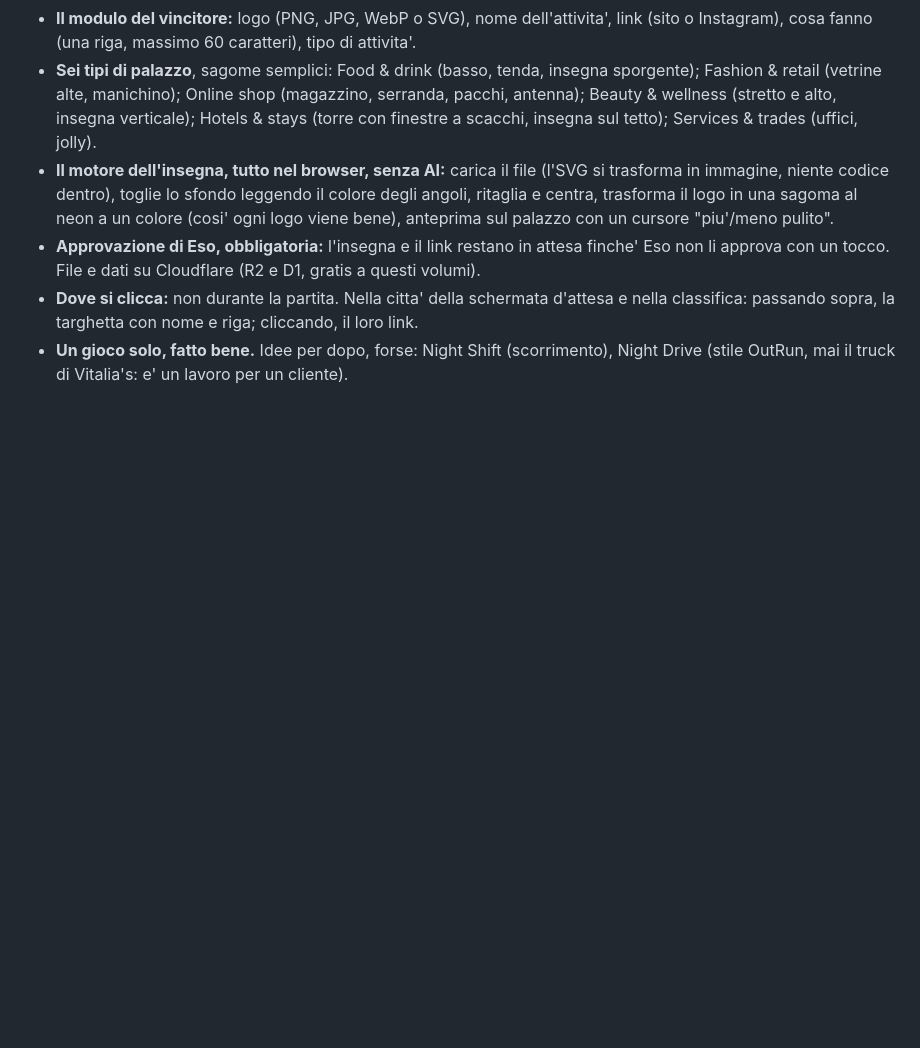
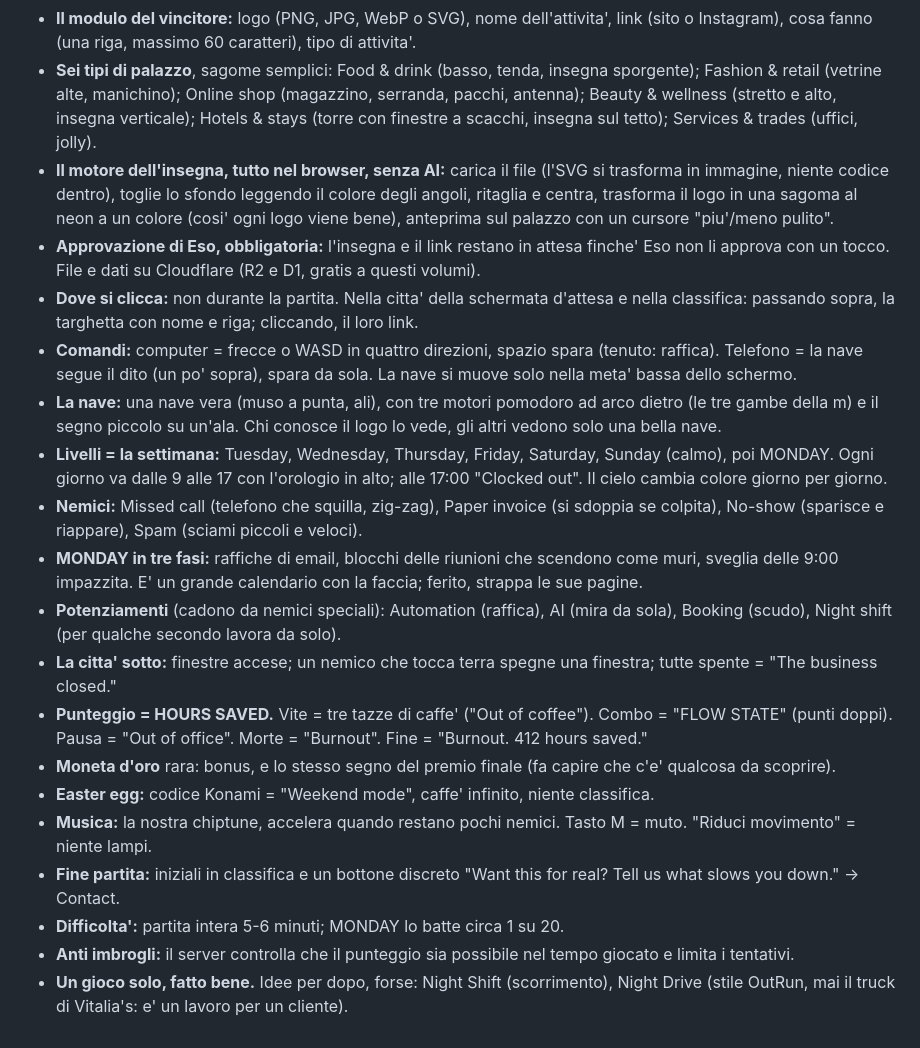
Before and after one commit to esoimage-dev/mother-machine, a Markdown page: docs/lg-da-fare.md, the part around the change. GitHub-like rendering; blank space fills up the shorter version.

Commit message:
LG da fare: DEADLINE nel dettaglio (comandi, nave, livelli, nemici, boss, regole)
Co-Authored-By: Claude Opus 5.5 <noreply@anthropic.com>
Claude-Session: https://claude.ai/code/session_015pPiU1RvL63vWwvBGfRVjA

```diff
--- a/docs/lg-da-fare.md
+++ b/docs/lg-da-fare.md
@@ -62,5 +62,26 @@ Da fare a piccoli blocchi, pochi token. File: `public/js/stanza.js` (motore e st
   File e dati su Cloudflare (R2 e D1, gratis a questi volumi).
 - **Dove si clicca:** non durante la partita. Nella citta' della schermata d'attesa e nella classifica: passando sopra,
   la targhetta con nome e riga; cliccando, il loro link.
+- **Comandi:** computer = frecce o WASD in quattro direzioni, spazio spara (tenuto: raffica). Telefono = la nave segue il dito
+  (un po' sopra), spara da sola. La nave si muove solo nella meta' bassa dello schermo.
+- **La nave:** una nave vera (muso a punta, ali), con tre motori pomodoro ad arco dietro (le tre gambe della m) e il segno
+  piccolo su un'ala. Chi conosce il logo lo vede, gli altri vedono solo una bella nave.
+- **Livelli = la settimana:** Tuesday, Wednesday, Thursday, Friday, Saturday, Sunday (calmo), poi MONDAY. Ogni giorno va
+  dalle 9 alle 17 con l'orologio in alto; alle 17:00 "Clocked out". Il cielo cambia colore giorno per giorno.
+- **Nemici:** Missed call (telefono che squilla, zig-zag), Paper invoice (si sdoppia se colpita), No-show (sparisce e
+  riappare), Spam (sciami piccoli e veloci).
+- **MONDAY in tre fasi:** raffiche di email, blocchi delle riunioni che scendono come muri, sveglia delle 9:00 impazzita.
+  E' un grande calendario con la faccia; ferito, strappa le sue pagine.
+- **Potenziamenti** (cadono da nemici speciali): Automation (raffica), AI (mira da sola), Booking (scudo), Night shift
+  (per qualche secondo lavora da solo).
+- **La citta' sotto:** finestre accese; un nemico che tocca terra spegne una finestra; tutte spente = "The business closed."
+- **Punteggio = HOURS SAVED.** Vite = tre tazze di caffe' ("Out of coffee"). Combo = "FLOW STATE" (punti doppi).
+  Pausa = "Out of office". Morte = "Burnout". Fine = "Burnout. 412 hours saved."
+- **Moneta d'oro** rara: bonus, e lo stesso segno del premio finale (fa capire che c'e' qualcosa da scoprire).
+- **Easter egg:** codice Konami = "Weekend mode", caffe' infinito, niente classifica.
+- **Musica:** la nostra chiptune, accelera quando restano pochi nemici. Tasto M = muto. "Riduci movimento" = niente lampi.
+- **Fine partita:** iniziali in classifica e un bottone discreto "Want this for real? Tell us what slows you down." -> Contact.
+- **Difficolta':** partita intera 5-6 minuti; MONDAY lo batte circa 1 su 20.
+- **Anti imbrogli:** il server controlla che il punteggio sia possibile nel tempo giocato e limita i tentativi.
 - **Un gioco solo, fatto bene.** Idee per dopo, forse: Night Shift (scorrimento), Night Drive (stile OutRun, mai il truck
   di Vitalia's: e' un lavoro per un cliente).
```
